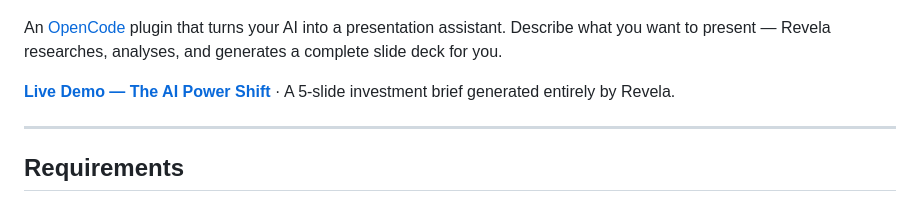
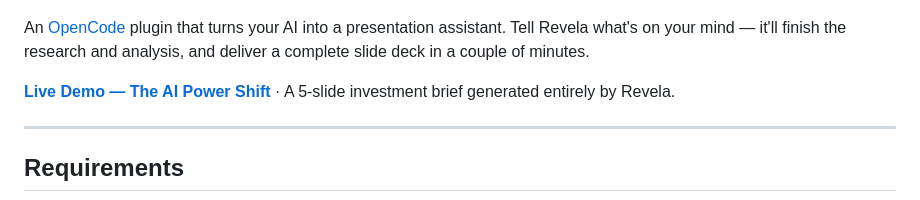
Before and after one commit to cyber-dash-tech/revela, a Markdown page: README.md, the part around the change. Rendered like a GitHub page.

Commit message:
docs: fix grammar in tagline

```diff
--- a/README.md
+++ b/README.md
@@ -9,7 +9,7 @@
 </p>
 
 An [OpenCode](https://opencode.ai) plugin that turns your AI into a presentation assistant.
-Describe what you want to present — Revela researches, analyses, and generates a complete slide deck for you.
+Tell Revela what's on your mind — it'll finish the research and analysis, and deliver a complete slide deck in a couple of minutes.
 
 
 
```
